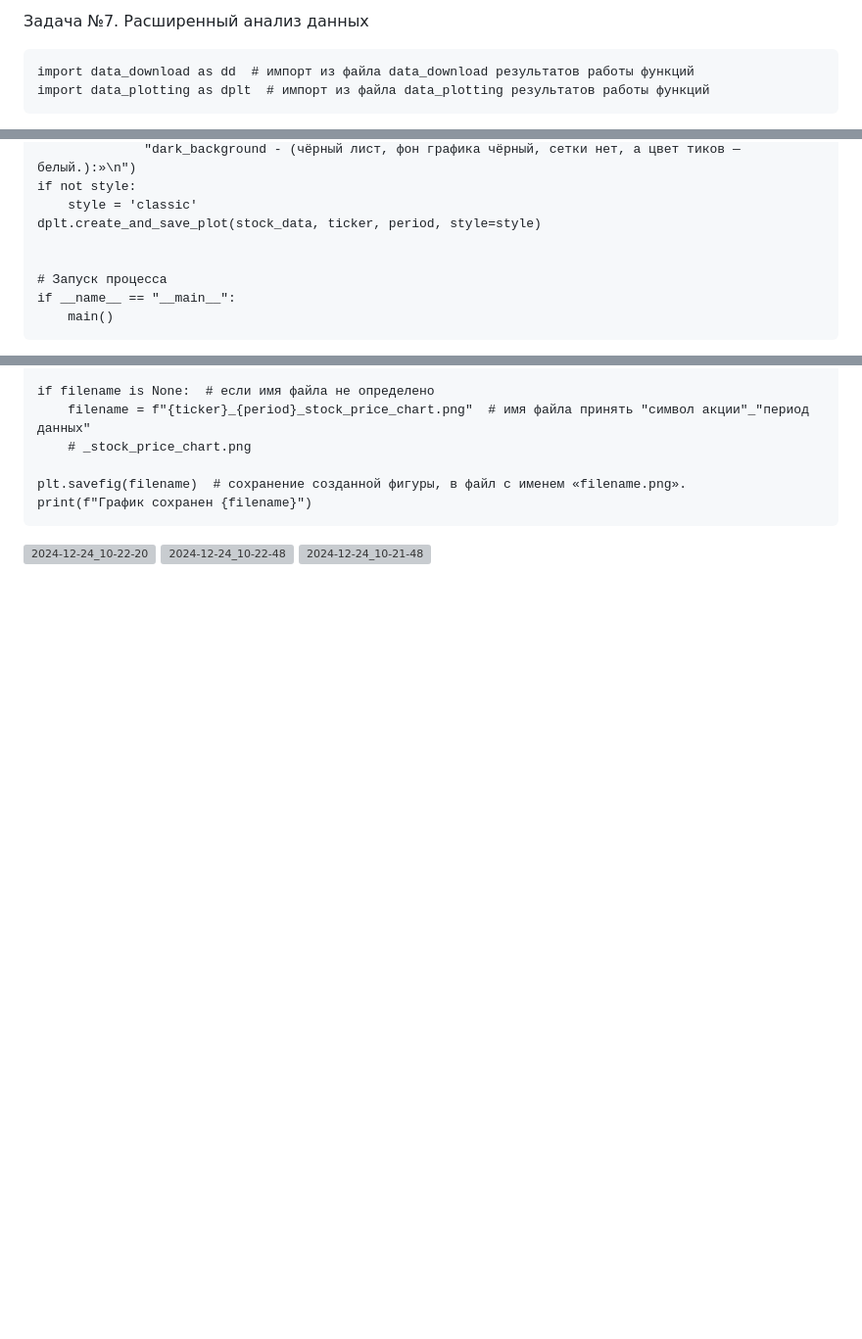
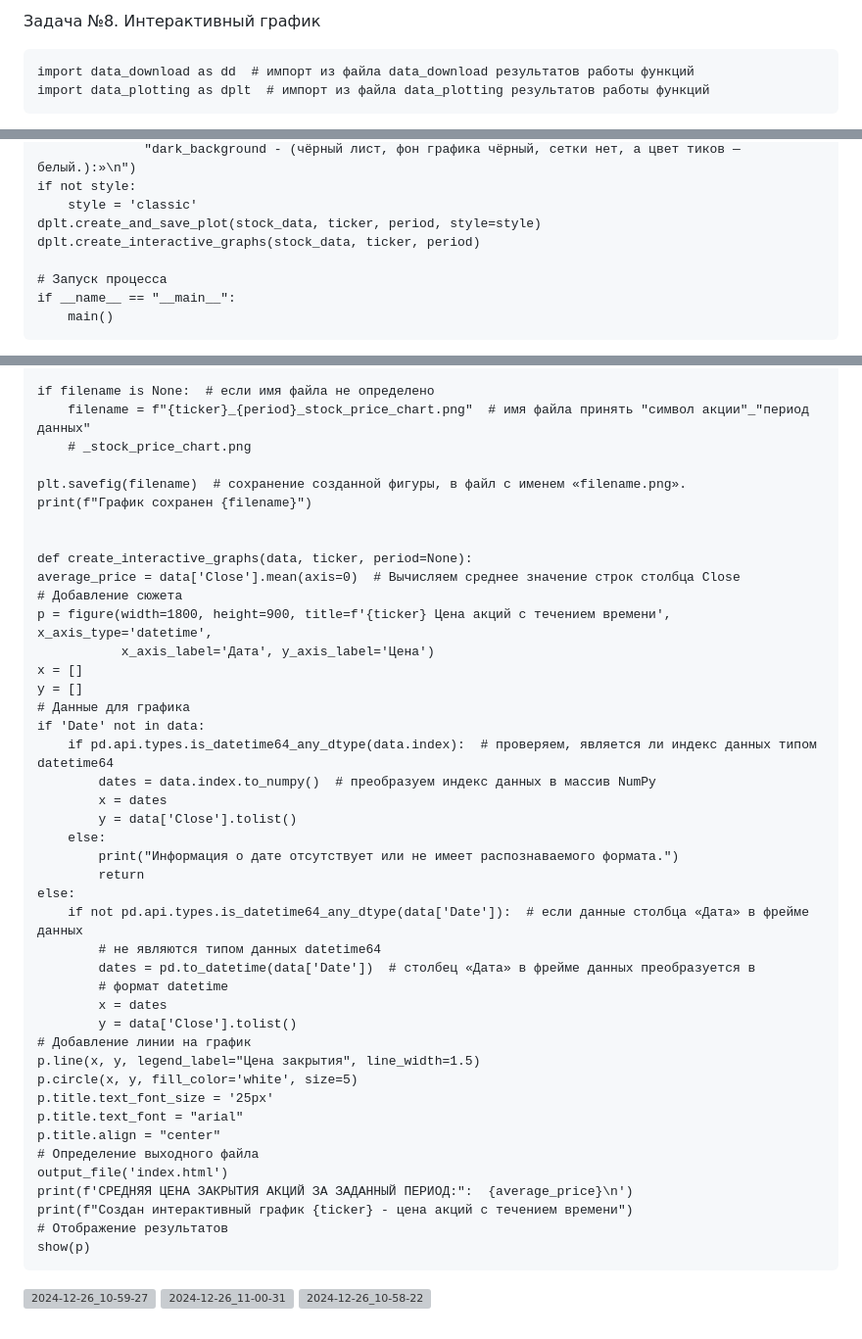
Before and after one commit to Dolgiholeg/Stock-data_analysis_and_visualization, a Markdown page: README.md, 3 parts joined by grey strips. Shown: that part at 98% size. Rendered like a GitHub page; blank space fills up the shorter version; grey boxes are pictures that could not be loaded.

```diff
--- a/README.md
+++ b/README.md
@@ -1,4 +1,4 @@
-Задача №7. Расширенный анализ данных
+Задача №8. Интерактивный график
 
     import data_download as dd  # импорт из файла data_download результатов работы функций
     import data_plotting as dplt  # импорт из файла data_plotting результатов работы функций
@@ -66,7 +66,7 @@ def main():
     if not style:
         style = 'classic'
     dplt.create_and_save_plot(stock_data, ticker, period, style=style)
-
+    dplt.create_interactive_graphs(stock_data, ticker, period)
 
     # Запуск процесса
     if __name__ == "__main__":
@@ -323,6 +323,42 @@ def main():
     plt.savefig(filename)  # сохранение созданной фигуры, в файл с именем «filename.png».
     print(f"График сохранен {filename}")
 
-![2024-12-24_10-22-20](https://github.com/user-attachments/assets/881a339e-d66c-4a55-8359-7f22a30824fe)
-![2024-12-24_10-22-48](https://github.com/user-attachments/assets/908b7277-653f-46d6-b893-b7bf4d865532)
-![2024-12-24_10-21-48](https://github.com/user-attachments/assets/8bab6df5-7471-4017-af44-26946244c5db)
+
+    def create_interactive_graphs(data, ticker, period=None):
+    average_price = data['Close'].mean(axis=0)  # Вычисляем среднее значение строк столбца Close
+    # Добавление сюжета
+    p = figure(width=1800, height=900, title=f'{ticker} Цена акций с течением времени', x_axis_type='datetime',
+               x_axis_label='Дата', y_axis_label='Цена')
+    x = []
+    y = []
+    # Данные для графика
+    if 'Date' not in data:
+        if pd.api.types.is_datetime64_any_dtype(data.index):  # проверяем, является ли индекс данных типом datetime64
+            dates = data.index.to_numpy()  # преобразуем индекс данных в массив NumPy
+            x = dates
+            y = data['Close'].tolist()
+        else:
+            print("Информация о дате отсутствует или не имеет распознаваемого формата.")
+            return
+    else:
+        if not pd.api.types.is_datetime64_any_dtype(data['Date']):  # если данные столбца «Дата» в фрейме данных
+            # не являются типом данных datetime64
+            dates = pd.to_datetime(data['Date'])  # столбец «Дата» в фрейме данных преобразуется в
+            # формат datetime
+            x = dates
+            y = data['Close'].tolist()
+    # Добавление линии на график
+    p.line(x, y, legend_label="Цена закрытия", line_width=1.5)
+    p.circle(x, y, fill_color='white', size=5)
+    p.title.text_font_size = '25px'
+    p.title.text_font = "arial"
+    p.title.align = "center"
+    # Определение выходного файла
+    output_file('index.html')
+    print(f'СРЕДНЯЯ ЦЕНА ЗАКРЫТИЯ АКЦИЙ ЗА ЗАДАННЫЙ ПЕРИОД:":  {average_price}\n')
+    print(f"Создан интерактивный график {ticker} - цена акций с течением времени")
+    # Отображение результатов
+    show(p)
+![2024-12-26_10-59-27](https://github.com/user-attachments/assets/f85a1614-8522-411f-bda1-bd9ad15e6814)
+![2024-12-26_11-00-31](https://github.com/user-attachments/assets/b7998dbb-16a4-42fe-8afe-60686304aadf)
+![2024-12-26_10-58-22](https://github.com/user-attachments/assets/d5a62acc-8c31-46b5-842f-394035eb8642)
```
Also changed, not shown: other parts of README.md (+1 -1 lines).
